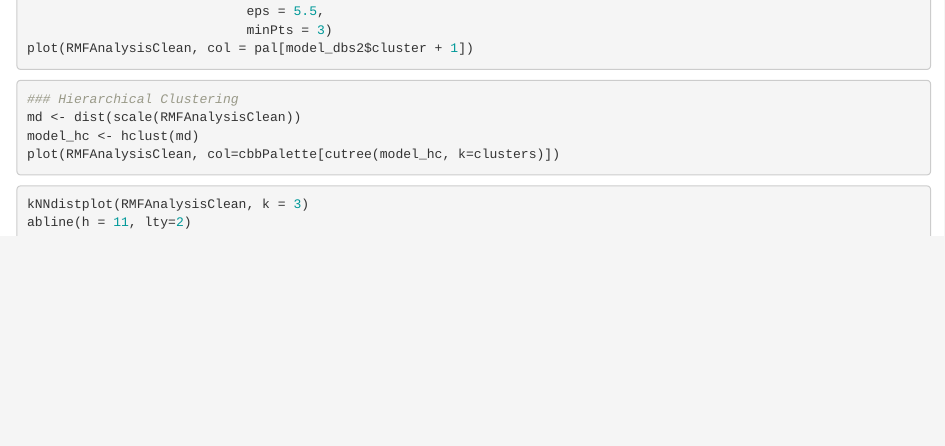
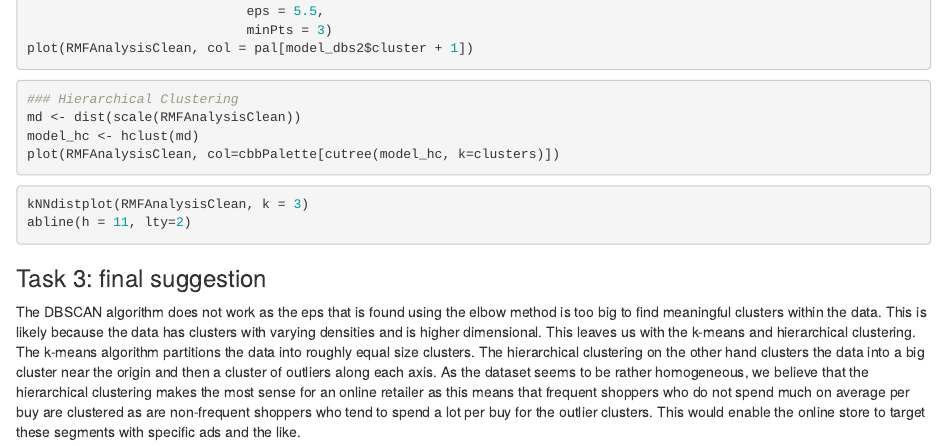
Before and after one commit to paulz668/DA_2018_2_a2, an R Markdown document (rmf.Rmd): the page in a window 1100 px wide, from 2100 px down. Rendered offline with R 4.5, knitr and Pandoc, with nearby package versions; the code chunks are not run, so their results and figures are left out.

Commit message:
Update rmf.Rmd

````diff
--- a/rmf.Rmd
+++ b/rmf.Rmd
@@ -155,3 +155,9 @@ plot(RMFAnalysisClean, col=cbbPalette[cutree(model_hc, k=clusters)])
 kNNdistplot(RMFAnalysisClean, k = 3)
 abline(h = 11, lty=2)
 ```
+
+### Task 3: final suggestion
+
+The DBSCAN algorithm does not work as the eps that is found using the elbow method is too big to find meaningful clusters within the data. This is likely because the data has clusters with varying densities and is higher dimensional.
+This leaves us with the k-means and hierarchical clustering. The k-means algorithm partitions the data into roughly equal size clusters. The hierarchical clustering on the other hand clusters the data into a big cluster near the origin and then a cluster of outliers along each axis.
+As the dataset seems to be rather homogeneous, we believe that the hierarchical clustering makes the most sense for an online retailer as this means that frequent shoppers who do not spend much on average per buy are clustered as are non-frequent shoppers who tend to spend a lot per buy for the outlier clusters. This would enable the online store to target these segments with specific ads and the like.
````
